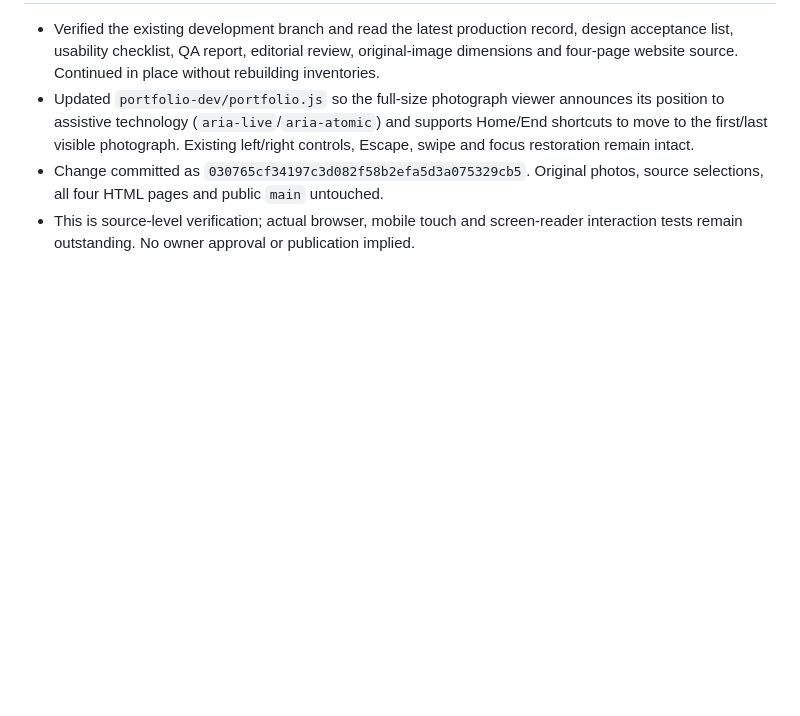
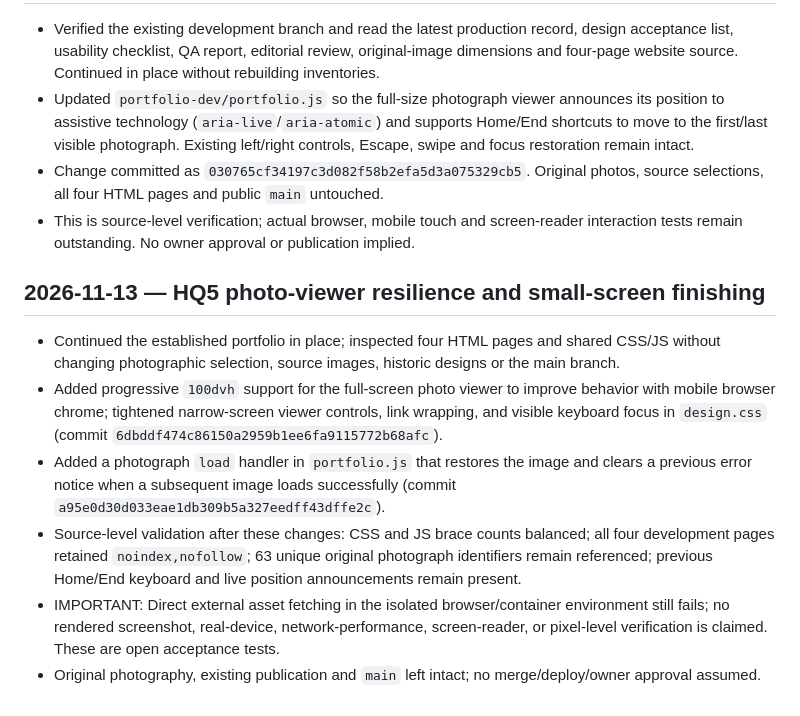
Before and after one commit to RobertRiley253/RobertRiley253.github.io, a Markdown page: portfolio-dev/PROGRESS.md, the part around the change. Drawn GitHub-style; blank space fills up the shorter version.

Commit message:
Document HQ5 mobile viewer and loading resilience finishing pass

```diff
--- a/portfolio-dev/PROGRESS.md
+++ b/portfolio-dev/PROGRESS.md
@@ -117,3 +117,11 @@ Updated: 2026-11-12 (Pacific)
 - Updated `portfolio-dev/portfolio.js` so the full-size photograph viewer announces its position to assistive technology (`aria-live`/`aria-atomic`) and supports Home/End shortcuts to move to the first/last visible photograph. Existing left/right controls, Escape, swipe and focus restoration remain intact.
 - Change committed as `030765cf34197c3d082f58b2efa5d3a075329cb5`. Original photos, source selections, all four HTML pages and public `main` untouched.
 - This is source-level verification; actual browser, mobile touch and screen-reader interaction tests remain outstanding. No owner approval or publication implied.
+
+## 2026-11-13 — HQ5 photo-viewer resilience and small-screen finishing
+- Continued the established portfolio in place; inspected four HTML pages and shared CSS/JS without changing photographic selection, source images, historic designs or the main branch.
+- Added progressive `100dvh` support for the full-screen photo viewer to improve behavior with mobile browser chrome; tightened narrow-screen viewer controls, link wrapping, and visible keyboard focus in `design.css` (commit `6dbddf474c86150a2959b1ee6fa9115772b68afc`).
+- Added a photograph `load` handler in `portfolio.js` that restores the image and clears a previous error notice when a subsequent image loads successfully (commit `a95e0d30d033eae1db309b5a327eedff43dffe2c`).
+- Source-level validation after these changes: CSS and JS brace counts balanced; all four development pages retained `noindex,nofollow`; 63 unique original photograph identifiers remain referenced; previous Home/End keyboard and live position announcements remain present.
+- IMPORTANT: Direct external asset fetching in the isolated browser/container environment still fails; no rendered screenshot, real-device, network-performance, screen-reader, or pixel-level verification is claimed. These are open acceptance tests.
+- Original photography, existing publication and `main` left intact; no merge/deploy/owner approval assumed.
```
